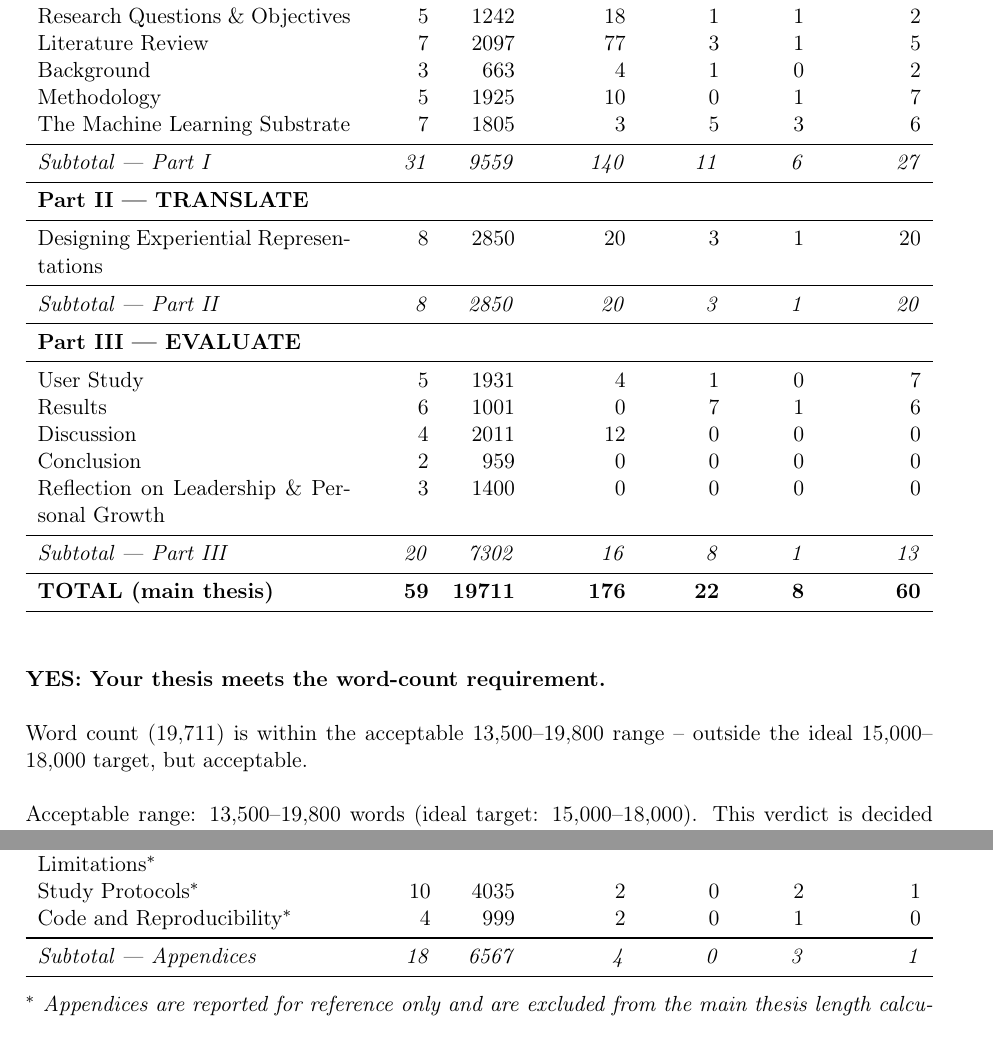
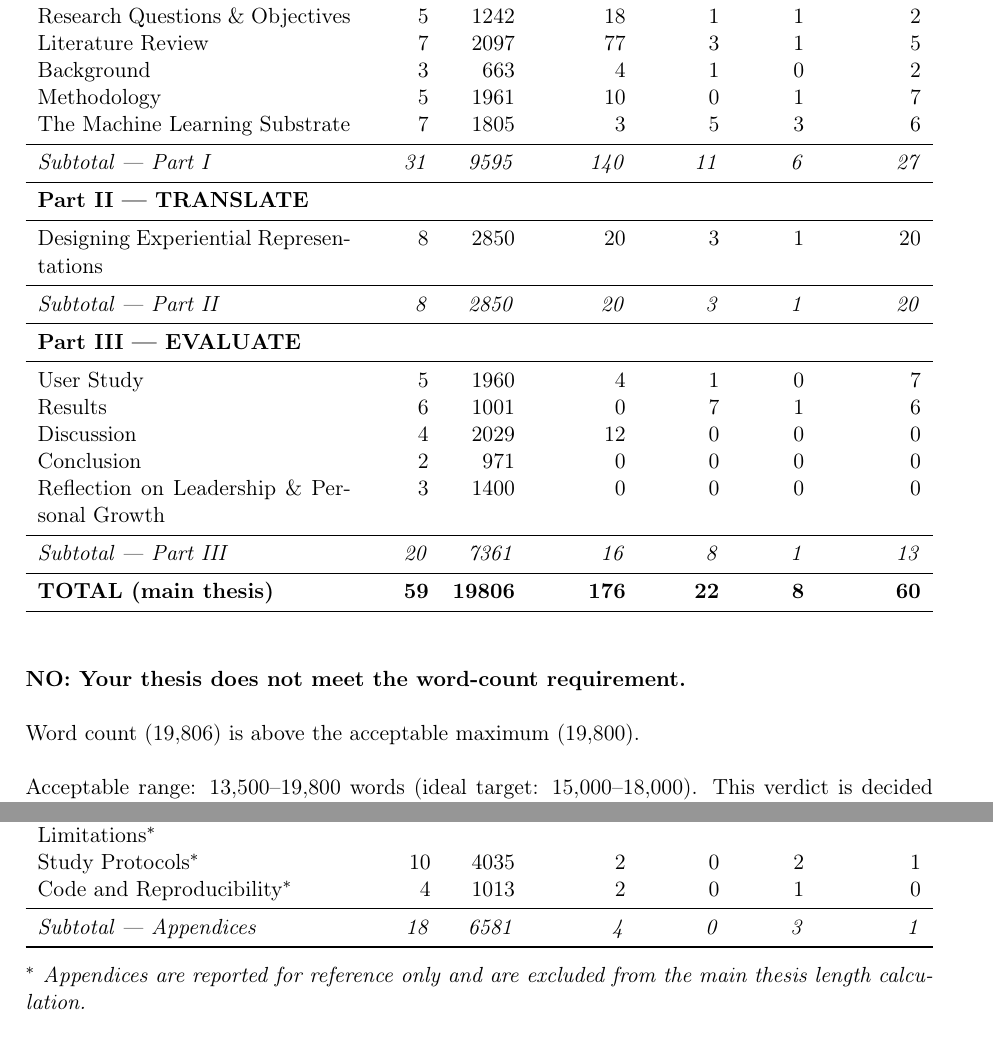
Before and after one commit to enricovaccari/amoc-thesis-writing, a LaTeX thesis (statistics/thesis_stats.tex): two parts of pages 1 and 2 of 2, joined at a grey line, cut so that both start at the same text. Compiled offline with pdfLaTeX.

```diff
--- a/statistics/thesis_stats.tex
+++ b/statistics/thesis_stats.tex
@@ -31,10 +31,10 @@
 Research Questions \& Objectives & 5 & 1242 & 18 & 1 & 1 & 2 \\
 Literature Review & 7 & 2097 & 77 & 3 & 1 & 5 \\
 Background & 3 & 663 & 4 & 1 & 0 & 2 \\
-Methodology & 5 & 1925 & 10 & 0 & 1 & 7 \\
+Methodology & 5 & 1961 & 10 & 0 & 1 & 7 \\
 The Machine Learning Substrate & 7 & 1805 & 3 & 5 & 3 & 6 \\
 \midrule
-\textit{Subtotal --- Part I} & \textit{31} & \textit{9559} & \textit{140} & \textit{11} & \textit{6} & \textit{27} \\
+\textit{Subtotal --- Part I} & \textit{31} & \textit{9595} & \textit{140} & \textit{11} & \textit{6} & \textit{27} \\
 \midrule
 \multicolumn{7}{l}{\textbf{Part II --- TRANSLATE}} \\
 \midrule
@@ -44,15 +44,15 @@
 \midrule
 \multicolumn{7}{l}{\textbf{Part III --- EVALUATE}} \\
 \midrule
-User Study & 5 & 1931 & 4 & 1 & 0 & 7 \\
+User Study & 5 & 1960 & 4 & 1 & 0 & 7 \\
 Results & 6 & 1001 & 0 & 7 & 1 & 6 \\
-Discussion & 4 & 2011 & 12 & 0 & 0 & 0 \\
-Conclusion & 2 & 959 & 0 & 0 & 0 & 0 \\
+Discussion & 4 & 2029 & 12 & 0 & 0 & 0 \\
+Conclusion & 2 & 971 & 0 & 0 & 0 & 0 \\
 Reflection on Leadership \& Personal Growth & 3 & 1400 & 0 & 0 & 0 & 0 \\
 \midrule
-\textit{Subtotal --- Part III} & \textit{20} & \textit{7302} & \textit{16} & \textit{8} & \textit{1} & \textit{13} \\
+\textit{Subtotal --- Part III} & \textit{20} & \textit{7361} & \textit{16} & \textit{8} & \textit{1} & \textit{13} \\
 \midrule
-\textbf{TOTAL (main thesis)} & \textbf{59} & \textbf{19711} & \textbf{176} & \textbf{22} & \textbf{8} & \textbf{60} \\
+\textbf{TOTAL (main thesis)} & \textbf{59} & \textbf{19806} & \textbf{176} & \textbf{22} & \textbf{8} & \textbf{60} \\
 \bottomrule
 \end{tabularx}
 
@@ -60,7 +60,7 @@
 \vspace{1cm}
 
 \noindent
-\textbf{YES: Your thesis meets the word-count requirement.}\\\\Word count (19,711) is within the acceptable 13,500--19,800 range -- outside the ideal 15,000--18,000 target, but acceptable.\\\\Acceptable range: 13,500--19,800 words (ideal target: 15,000--18,000). This verdict is decided by the word count only; the page count is reported below and does not affect it. Front matter, appendices and the bibliography are excluded from the word total.
+\textbf{NO: Your thesis does not meet the word-count requirement.}\\\\Word count (19,806) is above the acceptable maximum (19,800).\\\\Acceptable range: 13,500--19,800 words (ideal target: 15,000--18,000). This verdict is decided by the word count only; the page count is reported below and does not affect it. Front matter, appendices and the bibliography are excluded from the word total.
 
 
 \vspace{0.4cm}
@@ -102,9 +102,9 @@
 \midrule
 Ethics, Boundaries and Limitations$^{*}$ & 4 & 1533 & 0 & 0 & 0 & 0 \\
 Study Protocols$^{*}$ & 10 & 4035 & 2 & 0 & 2 & 1 \\
-Code and Reproducibility$^{*}$ & 4 & 999 & 2 & 0 & 1 & 0 \\
+Code and Reproducibility$^{*}$ & 4 & 1013 & 2 & 0 & 1 & 0 \\
 \midrule
-\textit{Subtotal --- Appendices} & \textit{18} & \textit{6567} & \textit{4} & \textit{0} & \textit{3} & \textit{1} \\
+\textit{Subtotal --- Appendices} & \textit{18} & \textit{6581} & \textit{4} & \textit{0} & \textit{3} & \textit{1} \\
 \bottomrule
 \end{tabularx}
 
```
Also changed, not shown: appendix/B_protocols.tex (+1 -1 lines), appendix/C_code.tex (+3 -3 lines), chapters/05_methodology.tex (+1 -1 lines), chapters/08_evaluation.tex (+1 -1 lines), chapters/10_discussion.tex (+2 -2 lines), chapters/11_conclusion.tex (+1 -1 lines), statistics/thesis_stats.pdf.
